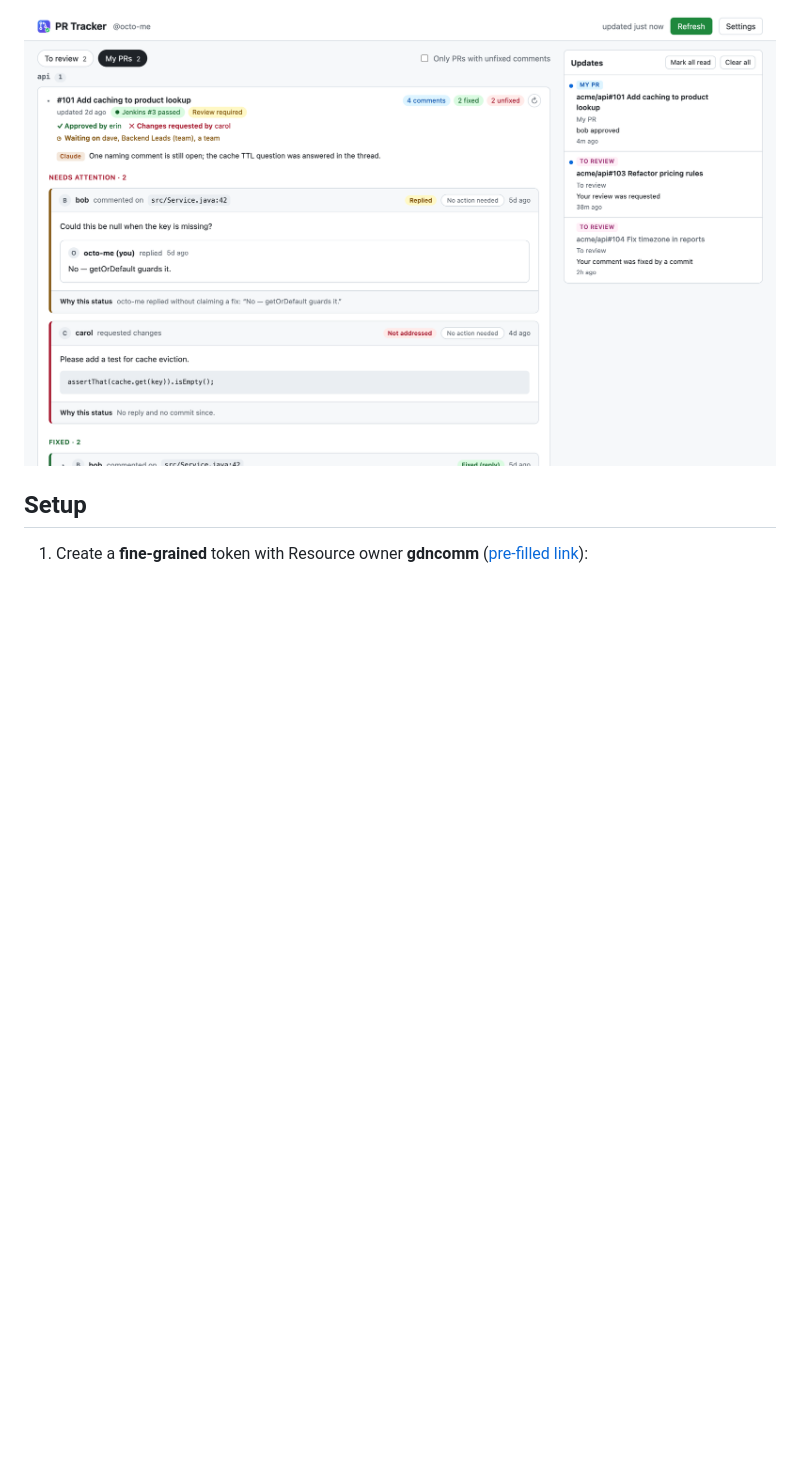
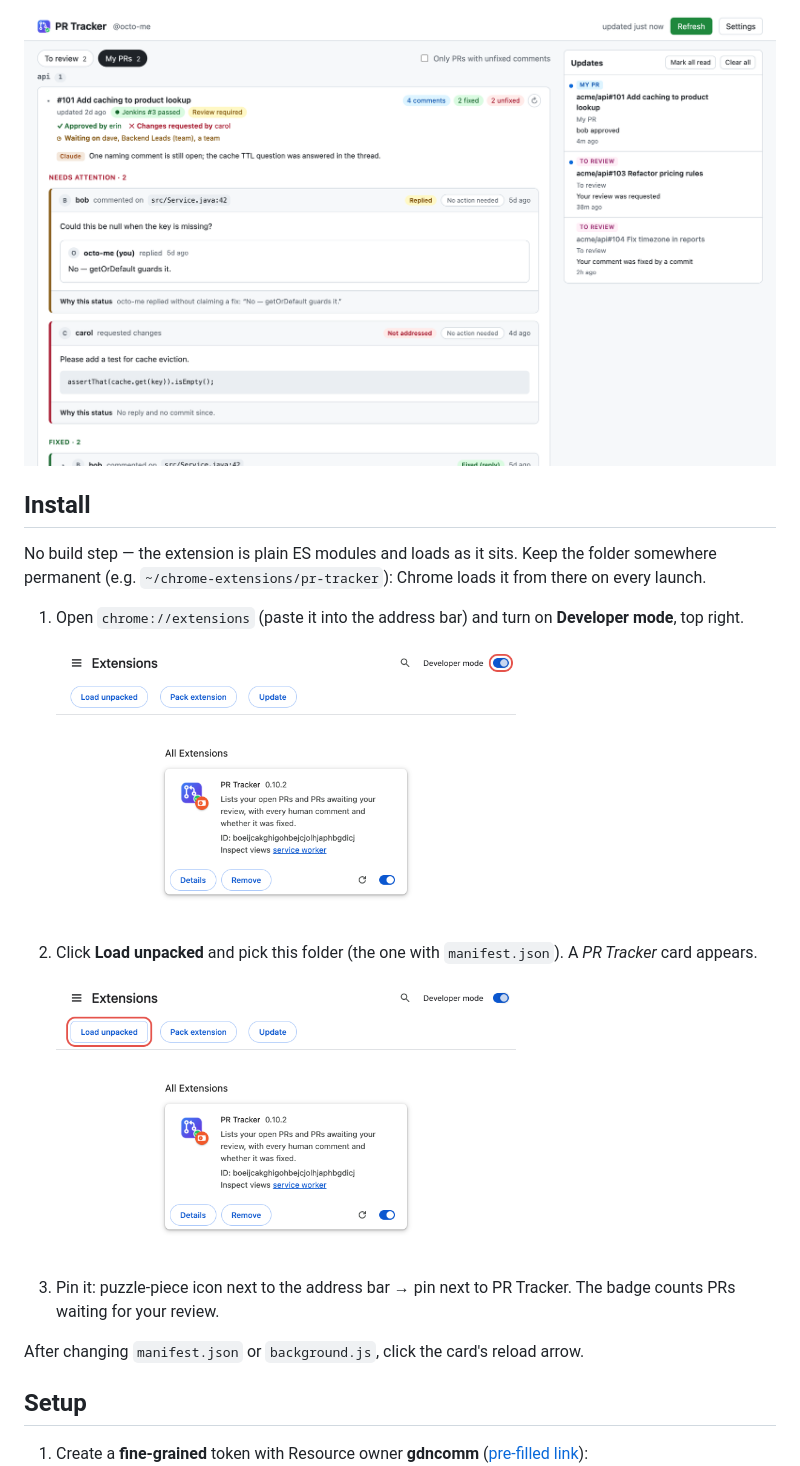
Before and after one commit to gdncomm-ariantoly/pr-tracker, a Markdown page: README.md, the part around one of its changes. Drawn GitHub-style; blank space fills up the shorter version.

```diff
--- a/README.md
+++ b/README.md
@@ -112,6 +112,22 @@ Clicking a notification opens that comment on GitHub. More than 4 updates at onc
 
 ![screenshot](docs/screenshot.png)
 
+## Install
+
+No build step — the extension is plain ES modules and loads as it sits. Keep the folder somewhere permanent (e.g. `~/chrome-extensions/pr-tracker`): Chrome loads it from there on every launch.
+
+1. Open `chrome://extensions` (paste it into the address bar) and turn on **Developer mode**, top right.
+
+   <img src="docs/steps/developer-mode.png" width="460" alt="chrome://extensions with the Developer mode switch circled">
+
+2. Click **Load unpacked** and pick this folder (the one with `manifest.json`). A *PR Tracker* card appears.
+
+   <img src="docs/steps/load-unpacked.png" width="460" alt="The Load unpacked button circled, with the PR Tracker card below it">
+
+3. Pin it: puzzle-piece icon next to the address bar → pin next to PR Tracker. The badge counts PRs waiting for your review.
+
+After changing `manifest.json` or `background.js`, click the card's reload arrow.
+
 ## Setup
 
 1. Create a **fine-grained** token with Resource owner **gdncomm** ([pre-filled link](https://github.com/settings/personal-access-tokens/new?name=PR+Tracker&description=Read-only+PR+dashboard&target_name=gdncomm&expires_in=90&pull_requests=read&contents=read&statuses=read)):
```
Also changed, not shown: other parts of README.md (+7 -8 lines).
